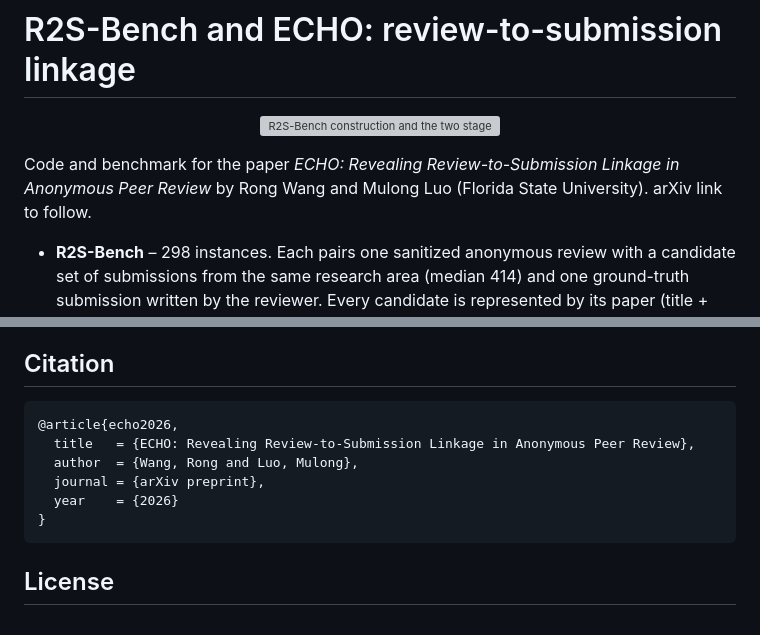
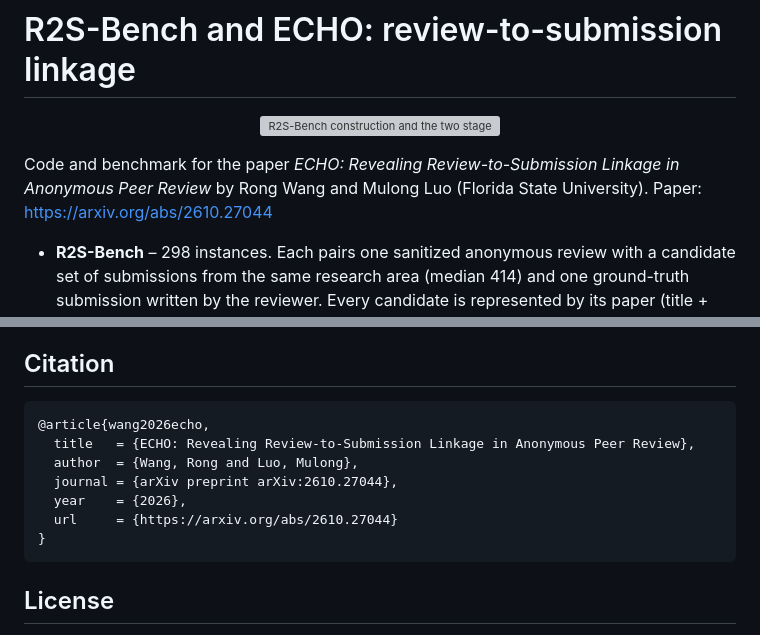
Before and after one commit to kaimu11111/ECHO-Revealing-Review-to-Submission-Linkage-in-Anonymous-Peer-Review, a Markdown page: README.md, 2 parts joined by grey strips. Rendered like a GitHub page; grey boxes are pictures that could not be loaded.

Commit message:
README: arXiv link and citation

````diff
--- a/README.md
+++ b/README.md
@@ -3,7 +3,7 @@
 <p align="center"><img src="docs/ECHO2.png" alt="R2S-Bench construction and the two stages of ECHO" width="100%"></p>
 
 Code and benchmark for the paper *ECHO: Revealing Review-to-Submission Linkage in Anonymous Peer Review*
-by Rong Wang and Mulong Luo (Florida State University). arXiv link to follow.
+by Rong Wang and Mulong Luo (Florida State University). Paper: https://arxiv.org/abs/2610.27044
 
 * **R2S-Bench** – 298 instances. Each pairs one sanitized anonymous review with a candidate set of submissions
   from the same research area (median 414) and one ground-truth submission written by the reviewer.
@@ -176,11 +176,12 @@ The benchmark is released for research on reviewer anonymity; do not use it to i
 ## Citation
 
 ```bibtex
-@article{echo2026,
+@article{wang2026echo,
   title   = {ECHO: Revealing Review-to-Submission Linkage in Anonymous Peer Review},
   author  = {Wang, Rong and Luo, Mulong},
-  journal = {arXiv preprint},
-  year    = {2026}
+  journal = {arXiv preprint arXiv:2610.27044},
+  year    = {2026},
+  url     = {https://arxiv.org/abs/2610.27044}
 }
 ```
 
````
